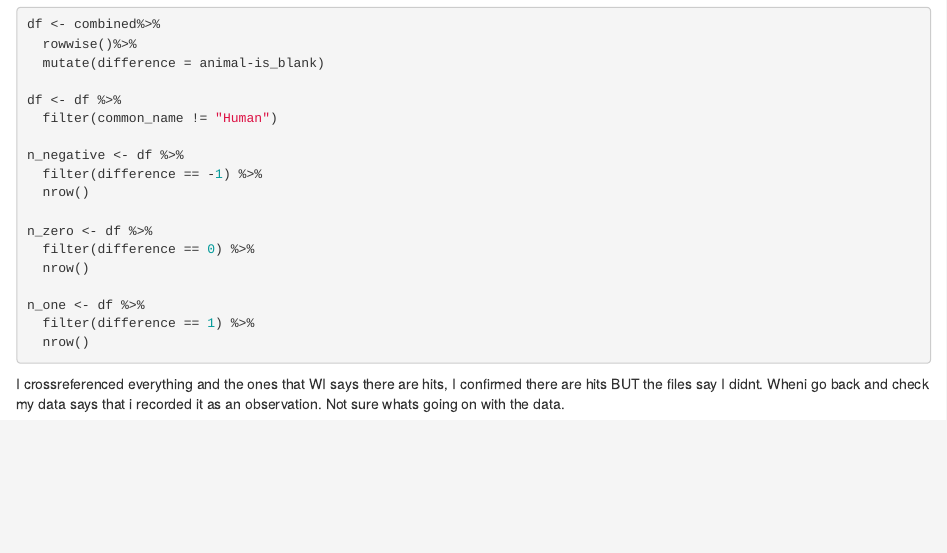
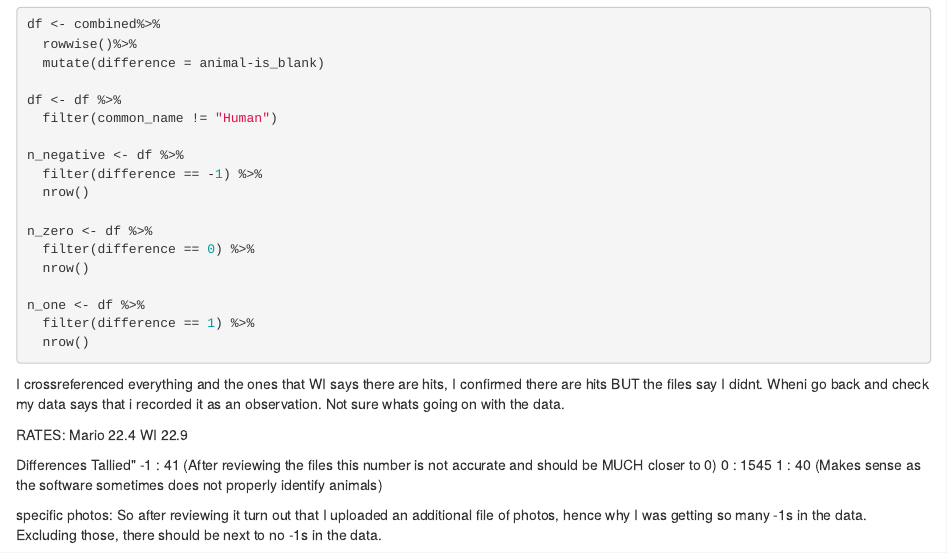
Before and after one commit to MarioZuliani/Cam-Trap-2022, an R Markdown document (Index.Rmd): the page in a window 1100 px wide, from 4370 px down. The pictures show the output file Index.html that the author committed with the source, opened offline.

Commit message:
Add files via upload

````diff
--- a/Index.Rmd
+++ b/Index.Rmd
@@ -94,3 +94,16 @@ n_one <- df %>%
   nrow()
 ```
 I crossreferenced everything and the ones that WI says there are hits, I confirmed there are hits BUT the files say I didnt. Wheni go back and check my data says that i recorded it as an observation. Not sure whats going on with the data.
+
+
+RATES:
+Mario 22.4
+WI 22.9
+
+Differences Tallied"
+-1 : 41   (After reviewing the files this number is not accurate and should be MUCH closer to 0)
+0 : 1545
+1 : 40       (Makes sense as the software sometimes does not properly identify animals)
+
+specific photos:
+So after reviewing it turn out that I uploaded an additional file of photos, hence why I was getting so many -1s in the data. Excluding those, there should be next to no -1s in the data.
````
Also changed, not shown: Index.html.
